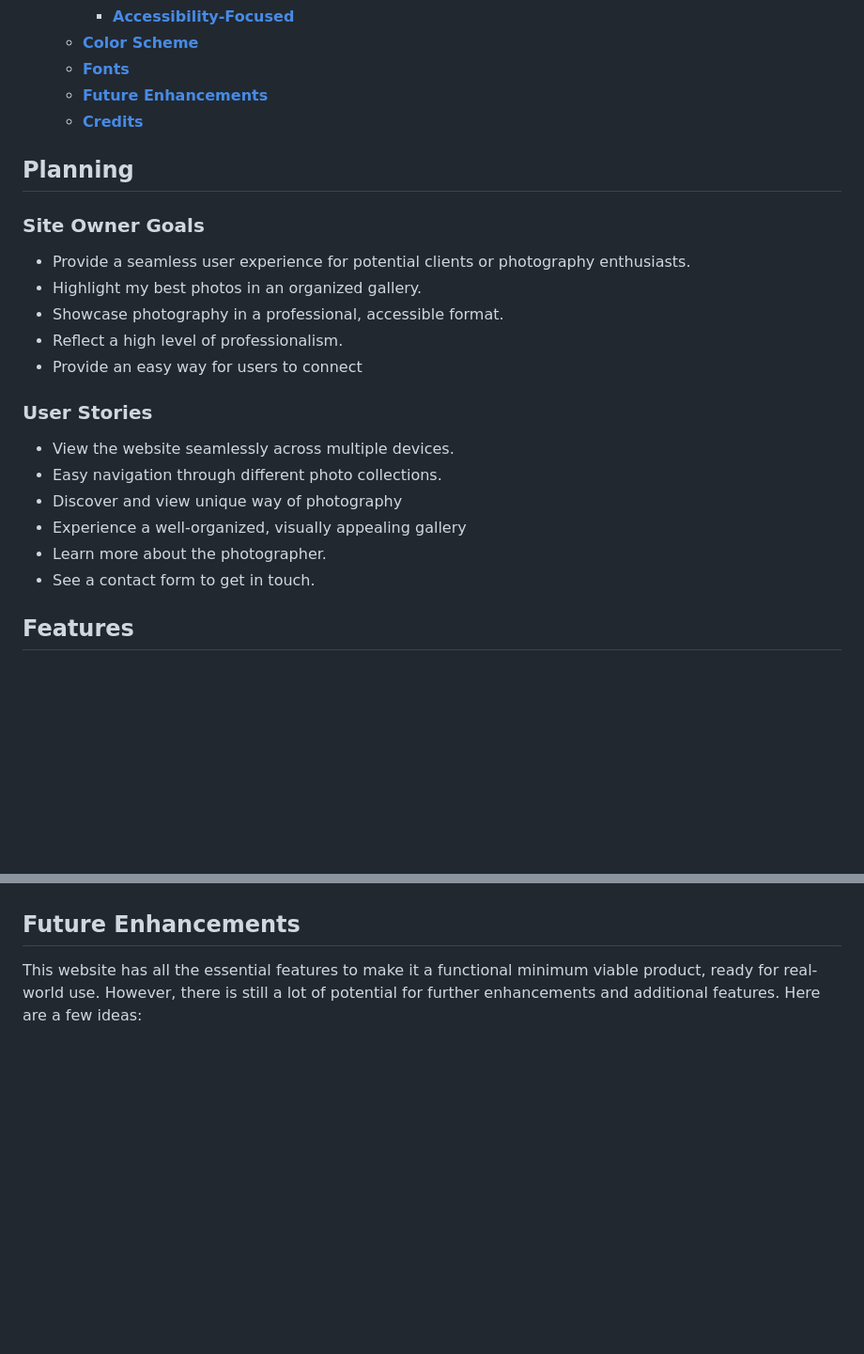
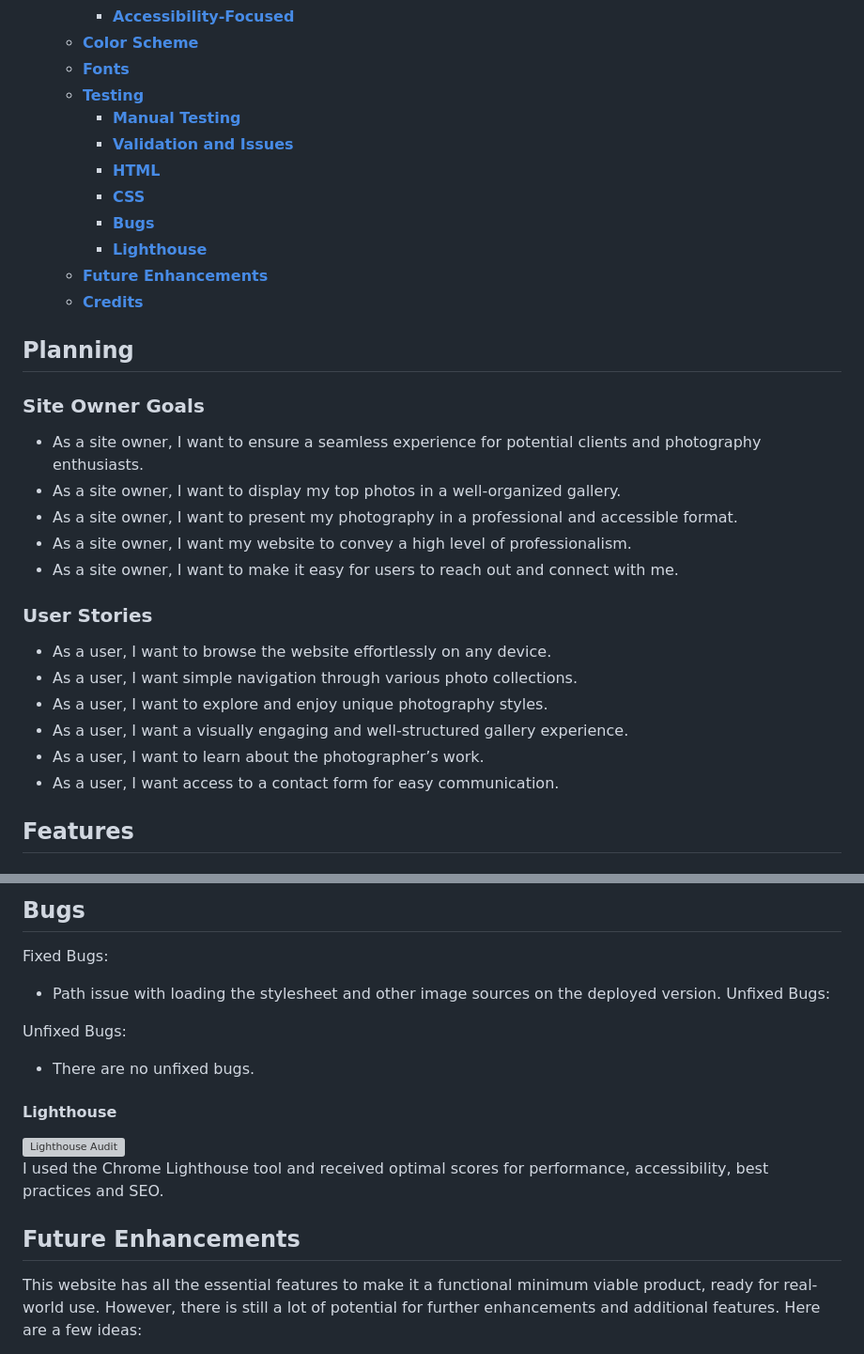
Before and after one commit to RazmikMovsisyan/light_trails, a Markdown page: README.md, 2 parts joined by grey strips. Shown: that part at 94% size. GitHub-like rendering; blank space fills up the shorter version; grey boxes are pictures that could not be loaded.

Commit message:
Docs: Add: Testing Section

```diff
--- a/README.md
+++ b/README.md
@@ -27,6 +27,13 @@ From the romance of weddings to the uniqueness of individual portraits and the v
     - [**Accessibility-Focused**](#accessibility-focused)
   - [**Color Scheme**](#color-scheme)
   - [**Fonts**](#fonts)
+  - [**Testing**](#testing)
+    - [**Manual Testing**](#manual-testing)
+    - [**Validation and Issues**](#validation-and-issues)
+    - [**HTML**](#html)
+    - [**CSS**](#css)
+    - [**Bugs**](#css)
+    - [**Lighthouse**](#lighthouse)
   - [**Future Enhancements**](#future-enhancements)
   - [**Credits**](#credits)
 
@@ -37,21 +44,21 @@ From the romance of weddings to the uniqueness of individual portraits and the v
 
 ### **Site Owner Goals**
 
-- Provide a seamless user experience for potential clients or photography enthusiasts.
-- Highlight my best photos in an organized gallery.
-- Showcase photography in a professional, accessible format.
-- Reflect a high level of professionalism.
-- Provide an easy way for users to connect
+- As a site owner, I want to ensure a seamless experience for potential clients and photography enthusiasts.
+- As a site owner, I want to display my top photos in a well-organized gallery.
+- As a site owner, I want to present my photography in a professional and accessible format.
+- As a site owner, I want my website to convey a high level of professionalism.
+- As a site owner, I want to make it easy for users to reach out and connect with me.
 
 
 ### **User Stories**
 
-- View the website seamlessly across multiple devices.
-- Easy navigation through different photo collections.
-- Discover and view unique way of photography
-- Experience a well-organized, visually appealing gallery
-- Learn more about the photographer.
-- See a contact form to get in touch.
+- As a user, I want to browse the website effortlessly on any device.
+- As a user, I want simple navigation through various photo collections.
+- As a user, I want to explore and enjoy unique photography styles.
+- As a user, I want a visually engaging and well-structured gallery experience.
+- As a user, I want to learn about the photographer’s work.
+- As a user, I want access to a contact form for easy communication.
 
 ## **Features**
 
@@ -173,3 +210,17 @@ Sans-Serif as the fallback font to ensure that, if Montserrat isn't available, a
+## Bugs
+
+Fixed Bugs:
+
+- Path issue with loading the stylesheet and other image sources on the deployed version.
+Unfixed Bugs:
+
+Unfixed Bugs:
+
+- There are no unfixed bugs.
+
+#### Lighthouse
+![Lighthouse Audit]()
+I used the Chrome Lighthouse tool and received optimal scores for performance, accessibility, best practices and SEO.
 
 ## Future Enhancements
 
```
Also changed, not shown: other parts of README.md (+30 -0 lines), assets/readme/html-css-validator/css-validator-no-error.png (added), assets/readme/html-css-validator/html-validator-google-maps-iframe-error.png (added), assets/readme/html-css-validator/html-validator-no-error.png (added), assets/readme/html-css-validator/html-validator-outline-error-contact-page.png (added), assets/readme/html-css-validator/html-validator-outline-error-homepage.png (added), assets/readme/html-css-validator/html-validator-space-error.png (added).
